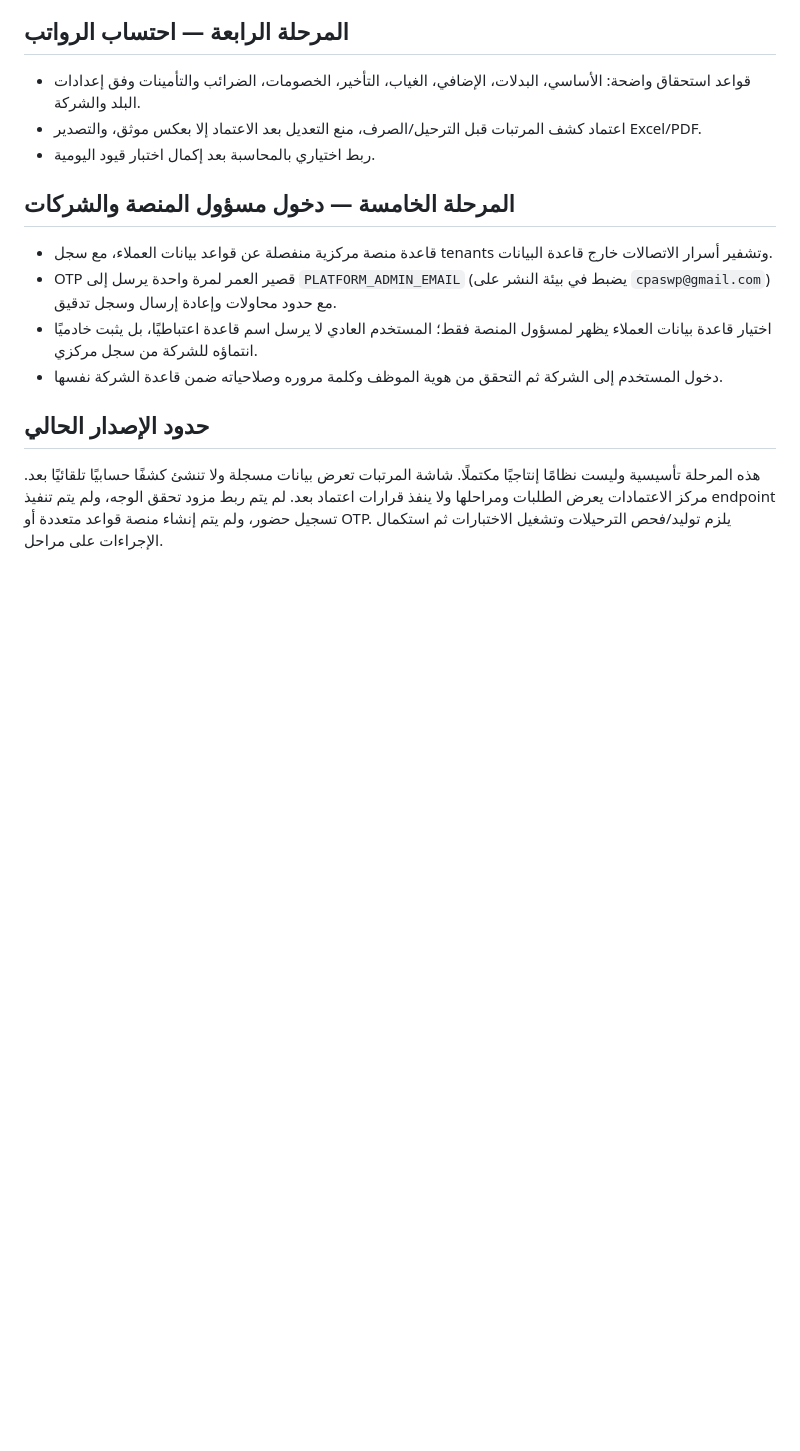
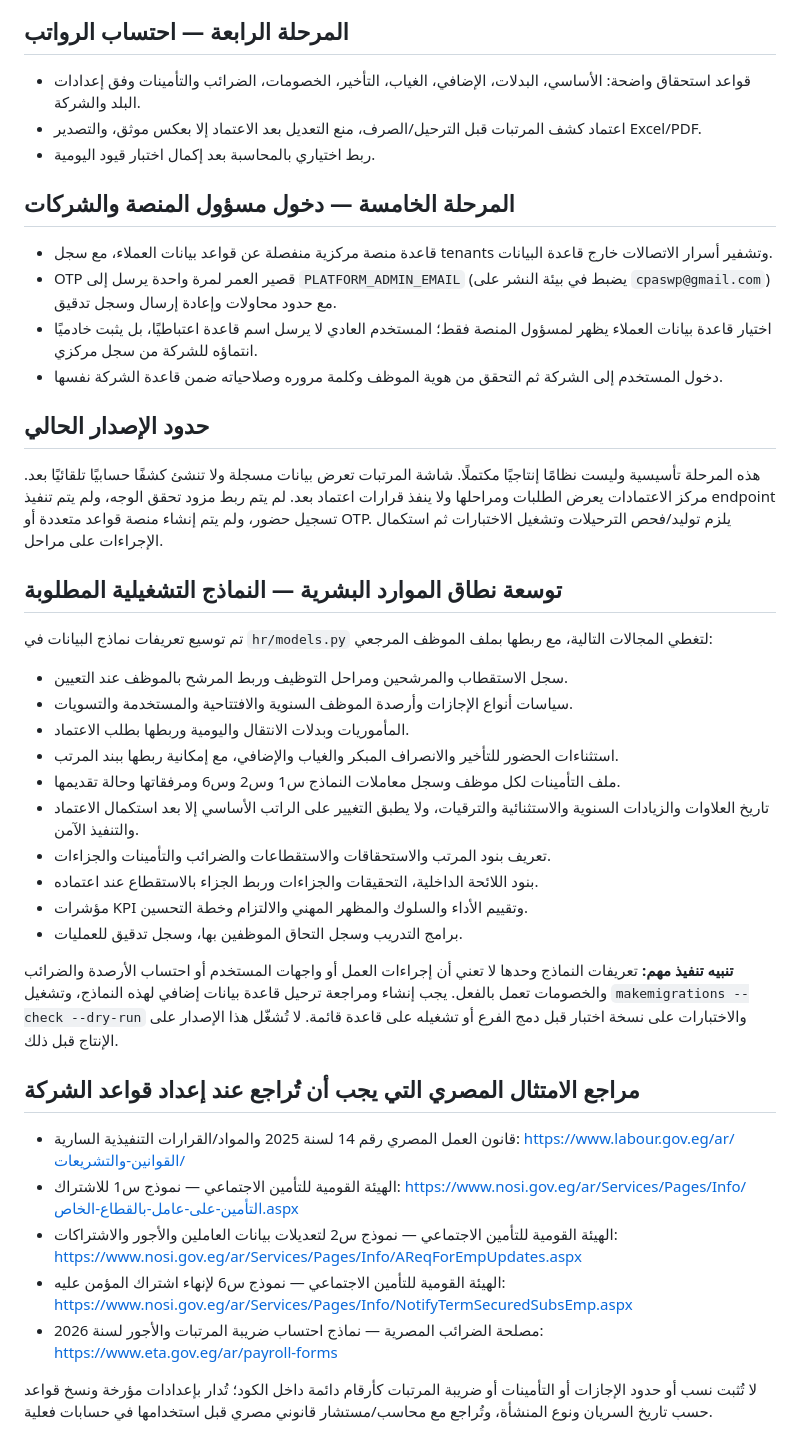
Before and after one commit to cpaswp/swp-homes, a Markdown page: HRMS_ROADMAP_AR.md, the part around the change. Rendered like a GitHub page; blank space fills up the shorter version.

Commit message:
Document HR compliance scope and implementation limits

```diff
--- a/HRMS_ROADMAP_AR.md
+++ b/HRMS_ROADMAP_AR.md
@@ -33,3 +33,27 @@
 
 ## حدود الإصدار الحالي
 هذه المرحلة تأسيسية وليست نظامًا إنتاجيًا مكتملًا. شاشة المرتبات تعرض بيانات مسجلة ولا تنشئ كشفًا حسابيًا تلقائيًا بعد. مركز الاعتمادات يعرض الطلبات ومراحلها ولا ينفذ قرارات اعتماد بعد. لم يتم ربط مزود تحقق الوجه، ولم يتم تنفيذ endpoint تسجيل حضور، ولم يتم إنشاء منصة قواعد متعددة أو OTP. يلزم توليد/فحص الترحيلات وتشغيل الاختبارات ثم استكمال الإجراءات على مراحل.
+
+## توسعة نطاق الموارد البشرية — النماذج التشغيلية المطلوبة
+تم توسيع تعريفات نماذج البيانات في `hr/models.py` لتغطي المجالات التالية، مع ربطها بملف الموظف المرجعي:
+- سجل الاستقطاب والمرشحين ومراحل التوظيف وربط المرشح بالموظف عند التعيين.
+- سياسات أنواع الإجازات وأرصدة الموظف السنوية والافتتاحية والمستخدمة والتسويات.
+- المأموريات وبدلات الانتقال واليومية وربطها بطلب الاعتماد.
+- استثناءات الحضور للتأخير والانصراف المبكر والغياب والإضافي، مع إمكانية ربطها ببند المرتب.
+- ملف التأمينات لكل موظف وسجل معاملات النماذج س1 وس2 وس6 ومرفقاتها وحالة تقديمها.
+- تاريخ العلاوات والزيادات السنوية والاستثنائية والترقيات، ولا يطبق التغيير على الراتب الأساسي إلا بعد استكمال الاعتماد والتنفيذ الآمن.
+- تعريف بنود المرتب والاستحقاقات والاستقطاعات والضرائب والتأمينات والجزاءات.
+- بنود اللائحة الداخلية، التحقيقات والجزاءات وربط الجزاء بالاستقطاع عند اعتماده.
+- مؤشرات KPI وتقييم الأداء والسلوك والمظهر المهني والالتزام وخطة التحسين.
+- برامج التدريب وسجل التحاق الموظفين بها، وسجل تدقيق للعمليات.
+
+**تنبيه تنفيذ مهم:** تعريفات النماذج وحدها لا تعني أن إجراءات العمل أو واجهات المستخدم أو احتساب الأرصدة والضرائب والخصومات تعمل بالفعل. يجب إنشاء ومراجعة ترحيل قاعدة بيانات إضافي لهذه النماذج، وتشغيل `makemigrations --check --dry-run` والاختبارات على نسخة اختبار قبل دمج الفرع أو تشغيله على قاعدة قائمة. لا تُشغّل هذا الإصدار على الإنتاج قبل ذلك.
+
+## مراجع الامتثال المصري التي يجب أن تُراجع عند إعداد قواعد الشركة
+- قانون العمل المصري رقم 14 لسنة 2025 والمواد/القرارات التنفيذية السارية: https://www.labour.gov.eg/ar/القوانين-والتشريعات/
+- الهيئة القومية للتأمين الاجتماعي — نموذج س1 للاشتراك: https://www.nosi.gov.eg/ar/Services/Pages/Info/التأمين-على-عامل-بالقطاع-الخاص.aspx
+- الهيئة القومية للتأمين الاجتماعي — نموذج س2 لتعديلات بيانات العاملين والأجور والاشتراكات: https://www.nosi.gov.eg/ar/Services/Pages/Info/AReqForEmpUpdates.aspx
+- الهيئة القومية للتأمين الاجتماعي — نموذج س6 لإنهاء اشتراك المؤمن عليه: https://www.nosi.gov.eg/ar/Services/Pages/Info/NotifyTermSecuredSubsEmp.aspx
+- مصلحة الضرائب المصرية — نماذج احتساب ضريبة المرتبات والأجور لسنة 2026: https://www.eta.gov.eg/ar/payroll-forms
+
+لا تُثبت نسب أو حدود الإجازات أو التأمينات أو ضريبة المرتبات كأرقام دائمة داخل الكود؛ تُدار بإعدادات مؤرخة ونسخ قواعد حسب تاريخ السريان ونوع المنشأة، وتُراجع مع محاسب/مستشار قانوني مصري قبل استخدامها في حسابات فعلية.
```
